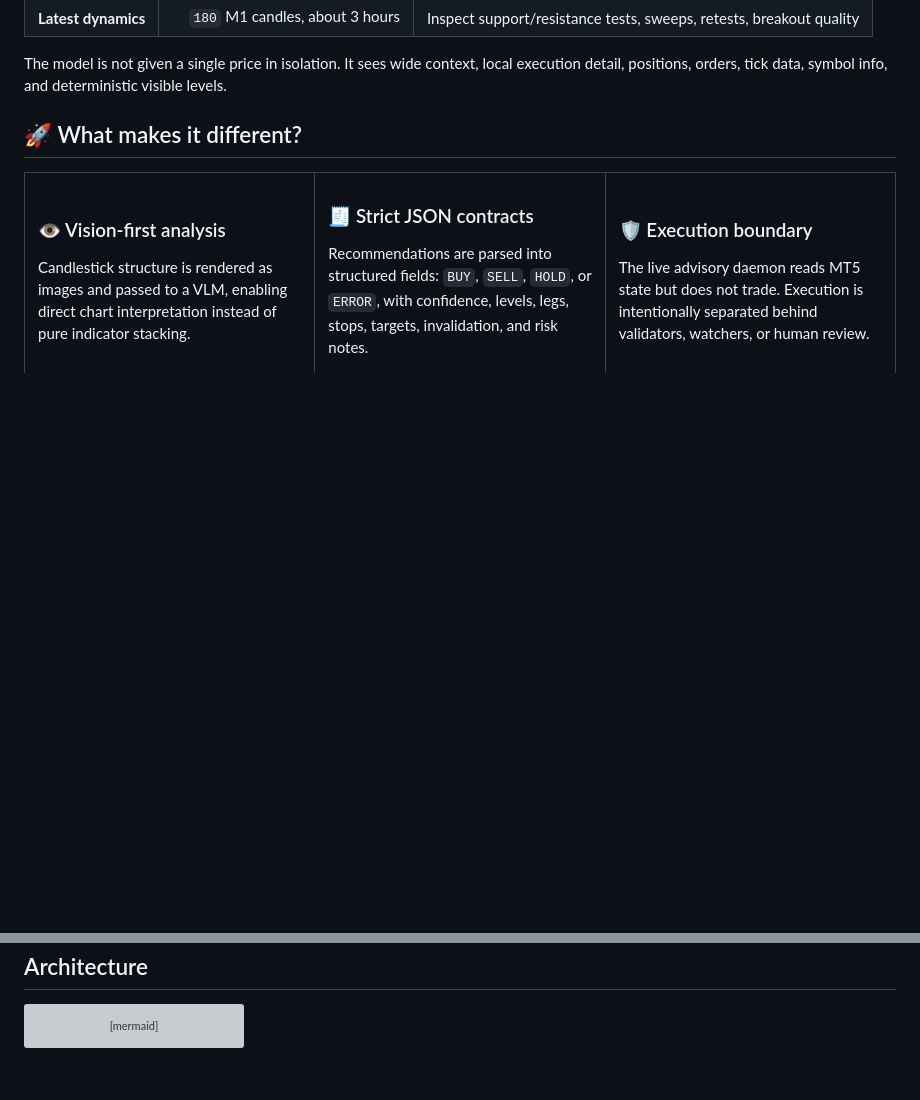
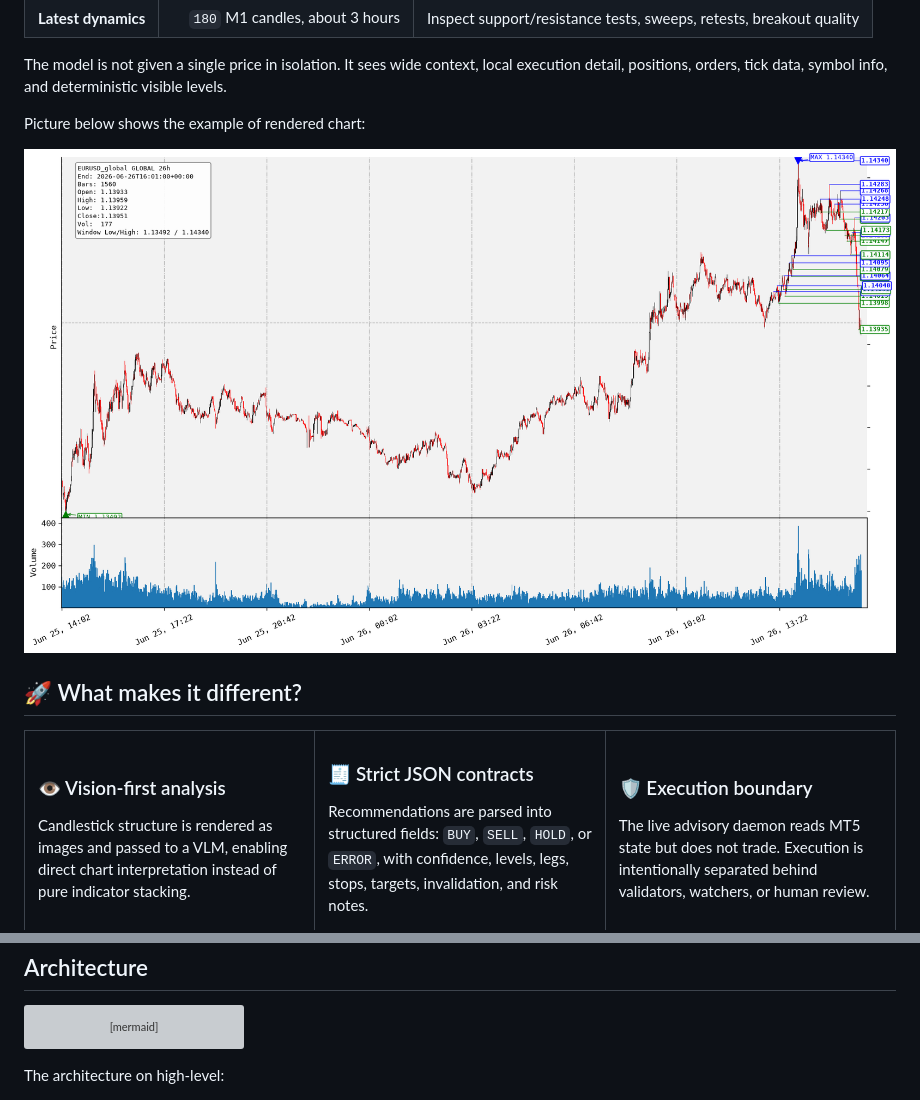
Before and after one commit to akaliutau/alphard3, a Markdown page: README.md, 2 parts joined by grey strips. Rendered like a GitHub page; pictures changed too: docs/charts_EURUSD_EURUSD_global_202606261601_1560bars_global_16x9.png (added); blank space fills up the shorter version; grey boxes are pictures that could not be loaded.

````diff
--- a/README.md
+++ b/README.md
@@ -62,6 +62,10 @@ For every configured symbol, the advisory engine builds two complementary views:
 | **Latest dynamics** | `180` M1 candles, about 3 hours | Inspect support/resistance tests, sweeps, retests, breakout quality |
 
 The model is not given a single price in isolation. It sees wide context, local execution detail, positions, orders, tick data, symbol info, and deterministic visible levels.
+
+Picture below shows the example of rendered chart:
+
+![Rendered Global Chart](docs/charts_EURUSD_EURUSD_global_202606261601_1560bars_global_16x9.png)
 
 ## 🚀 What makes it different?
 
@@ -154,6 +158,8 @@ flowchart LR
     Proxy -. live state .-> Watchers
     Executor -. optional order call .-> Proxy
 ```
+
+The architecture on high-level:
 
 ![GCP cloud architecture](docs/arch.v1.png)
 
````
